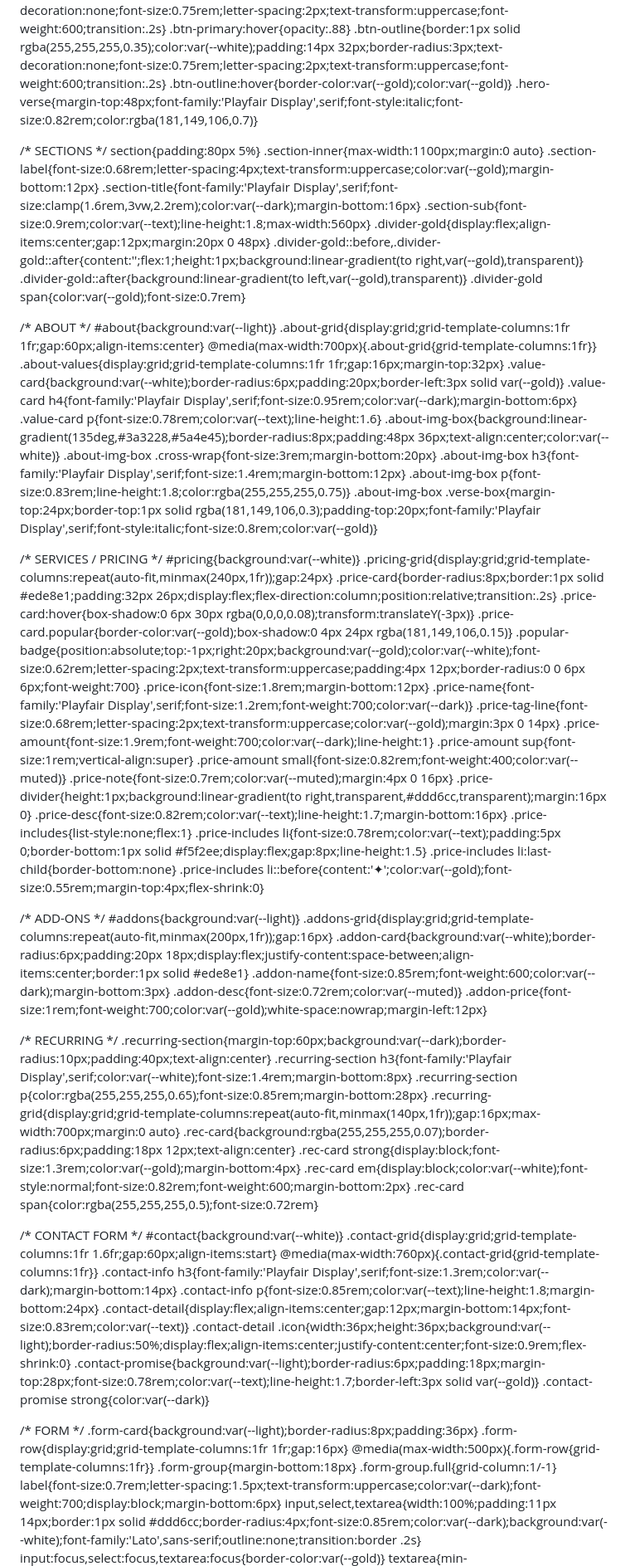
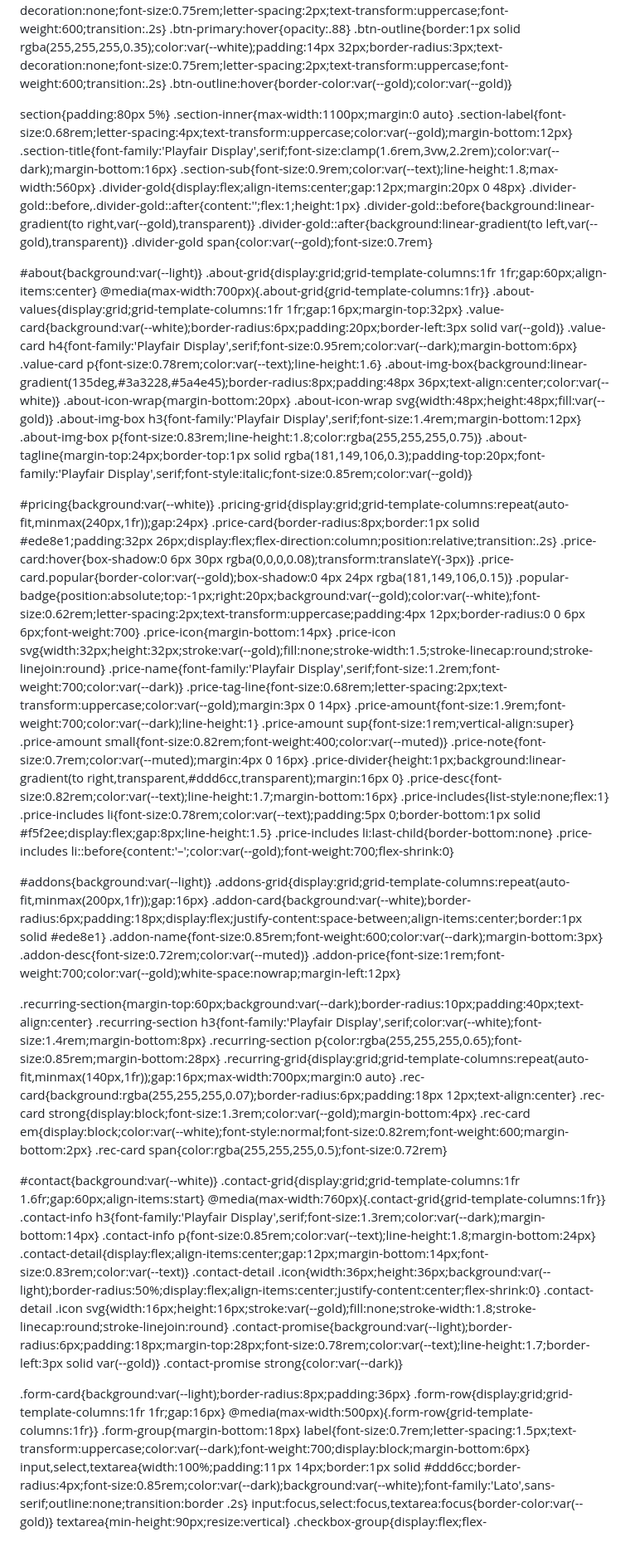
Before and after one commit to redeemedandcleaned/co-website, a Markdown page: README.md, the part around one of its changes. Shown at 83% size. Rendered like a GitHub page; blank space fills up the shorter version.

```diff
--- a/README.md
+++ b/README.md
@@ -41,20 +39,18 @@
   .btn-primary:hover{opacity:.88}
   .btn-outline{border:1px solid rgba(255,255,255,0.35);color:var(--white);padding:14px 32px;border-radius:3px;text-decoration:none;font-size:0.75rem;letter-spacing:2px;text-transform:uppercase;font-weight:600;transition:.2s}
   .btn-outline:hover{border-color:var(--gold);color:var(--gold)}
-  .hero-verse{margin-top:48px;font-family:'Playfair Display',serif;font-style:italic;font-size:0.82rem;color:rgba(181,149,106,0.7)}
 
-  /* SECTIONS */
   section{padding:80px 5%}
   .section-inner{max-width:1100px;margin:0 auto}
   .section-label{font-size:0.68rem;letter-spacing:4px;text-transform:uppercase;color:var(--gold);margin-bottom:12px}
   .section-title{font-family:'Playfair Display',serif;font-size:clamp(1.6rem,3vw,2.2rem);color:var(--dark);margin-bottom:16px}
   .section-sub{font-size:0.9rem;color:var(--text);line-height:1.8;max-width:560px}
   .divider-gold{display:flex;align-items:center;gap:12px;margin:20px 0 48px}
-  .divider-gold::before,.divider-gold::after{content:'';flex:1;height:1px;background:linear-gradient(to right,var(--gold),transparent)}
+  .divider-gold::before,.divider-gold::after{content:'';flex:1;height:1px}
+  .divider-gold::before{background:linear-gradient(to right,var(--gold),transparent)}
   .divider-gold::after{background:linear-gradient(to left,var(--gold),transparent)}
   .divider-gold span{color:var(--gold);font-size:0.7rem}
 
-  /* ABOUT */
   #about{background:var(--light)}
   .about-grid{display:grid;grid-template-columns:1fr 1fr;gap:60px;align-items:center}
   @media(max-width:700px){.about-grid{grid-template-columns:1fr}}
@@ -63,19 +59,20 @@
   .value-card h4{font-family:'Playfair Display',serif;font-size:0.95rem;color:var(--dark);margin-bottom:6px}
   .value-card p{font-size:0.78rem;color:var(--text);line-height:1.6}
   .about-img-box{background:linear-gradient(135deg,#3a3228,#5a4e45);border-radius:8px;padding:48px 36px;text-align:center;color:var(--white)}
-  .about-img-box .cross-wrap{font-size:3rem;margin-bottom:20px}
+  .about-icon-wrap{margin-bottom:20px}
+  .about-icon-wrap svg{width:48px;height:48px;fill:var(--gold)}
   .about-img-box h3{font-family:'Playfair Display',serif;font-size:1.4rem;margin-bottom:12px}
   .about-img-box p{font-size:0.83rem;line-height:1.8;color:rgba(255,255,255,0.75)}
-  .about-img-box .verse-box{margin-top:24px;border-top:1px solid rgba(181,149,106,0.3);padding-top:20px;font-family:'Playfair Display',serif;font-style:italic;font-size:0.8rem;color:var(--gold)}
+  .about-tagline{margin-top:24px;border-top:1px solid rgba(181,149,106,0.3);padding-top:20px;font-family:'Playfair Display',serif;font-style:italic;font-size:0.85rem;color:var(--gold)}
 
-  /* SERVICES / PRICING */
   #pricing{background:var(--white)}
   .pricing-grid{display:grid;grid-template-columns:repeat(auto-fit,minmax(240px,1fr));gap:24px}
   .price-card{border-radius:8px;border:1px solid #ede8e1;padding:32px 26px;display:flex;flex-direction:column;position:relative;transition:.2s}
   .price-card:hover{box-shadow:0 6px 30px rgba(0,0,0,0.08);transform:translateY(-3px)}
   .price-card.popular{border-color:var(--gold);box-shadow:0 4px 24px rgba(181,149,106,0.15)}
   .popular-badge{position:absolute;top:-1px;right:20px;background:var(--gold);color:var(--white);font-size:0.62rem;letter-spacing:2px;text-transform:uppercase;padding:4px 12px;border-radius:0 0 6px 6px;font-weight:700}
-  .price-icon{font-size:1.8rem;margin-bottom:12px}
+  .price-icon{margin-bottom:14px}
+  .price-icon svg{width:32px;height:32px;stroke:var(--gold);fill:none;stroke-width:1.5;stroke-linecap:round;stroke-linejoin:round}
   .price-name{font-family:'Playfair Display',serif;font-size:1.2rem;font-weight:700;color:var(--dark)}
   .price-tag-line{font-size:0.68rem;letter-spacing:2px;text-transform:uppercase;color:var(--gold);margin:3px 0 14px}
   .price-amount{font-size:1.9rem;font-weight:700;color:var(--dark);line-height:1}
@@ -87,17 +84,15 @@
   .price-includes{list-style:none;flex:1}
   .price-includes li{font-size:0.78rem;color:var(--text);padding:5px 0;border-bottom:1px solid #f5f2ee;display:flex;gap:8px;line-height:1.5}
   .price-includes li:last-child{border-bottom:none}
-  .price-includes li::before{content:'✦';color:var(--gold);font-size:0.55rem;margin-top:4px;flex-shrink:0}
+  .price-includes li::before{content:'–';color:var(--gold);font-weight:700;flex-shrink:0}
 
-  /* ADD-ONS */
   #addons{background:var(--light)}
   .addons-grid{display:grid;grid-template-columns:repeat(auto-fit,minmax(200px,1fr));gap:16px}
-  .addon-card{background:var(--white);border-radius:6px;padding:20px 18px;display:flex;justify-content:space-between;align-items:center;border:1px solid #ede8e1}
+  .addon-card{background:var(--white);border-radius:6px;padding:18px;display:flex;justify-content:space-between;align-items:center;border:1px solid #ede8e1}
   .addon-name{font-size:0.85rem;font-weight:600;color:var(--dark);margin-bottom:3px}
   .addon-desc{font-size:0.72rem;color:var(--muted)}
   .addon-price{font-size:1rem;font-weight:700;color:var(--gold);white-space:nowrap;margin-left:12px}
 
-  /* RECURRING */
   .recurring-section{margin-top:60px;background:var(--dark);border-radius:10px;padding:40px;text-align:center}
   .recurring-section h3{font-family:'Playfair Display',serif;color:var(--white);font-size:1.4rem;margin-bottom:8px}
   .recurring-section p{color:rgba(255,255,255,0.65);font-size:0.85rem;margin-bottom:28px}
@@ -107,23 +102,21 @@
   .rec-card em{display:block;color:var(--white);font-style:normal;font-size:0.82rem;font-weight:600;margin-bottom:2px}
   .rec-card span{color:rgba(255,255,255,0.5);font-size:0.72rem}
 
-  /* CONTACT FORM */
   #contact{background:var(--white)}
   .contact-grid{display:grid;grid-template-columns:1fr 1.6fr;gap:60px;align-items:start}
   @media(max-width:760px){.contact-grid{grid-template-columns:1fr}}
   .contact-info h3{font-family:'Playfair Display',serif;font-size:1.3rem;color:var(--dark);margin-bottom:14px}
   .contact-info p{font-size:0.85rem;color:var(--text);line-height:1.8;margin-bottom:24px}
   .contact-detail{display:flex;align-items:center;gap:12px;margin-bottom:14px;font-size:0.83rem;color:var(--text)}
-  .contact-detail .icon{width:36px;height:36px;background:var(--light);border-radius:50%;display:flex;align-items:center;justify-content:center;font-size:0.9rem;flex-shrink:0}
+  .contact-detail .icon{width:36px;height:36px;background:var(--light);border-radius:50%;display:flex;align-items:center;justify-content:center;flex-shrink:0}
+  .contact-detail .icon svg{width:16px;height:16px;stroke:var(--gold);fill:none;stroke-width:1.8;stroke-linecap:round;stroke-linejoin:round}
   .contact-promise{background:var(--light);border-radius:6px;padding:18px;margin-top:28px;font-size:0.78rem;color:var(--text);line-height:1.7;border-left:3px solid var(--gold)}
   .contact-promise strong{color:var(--dark)}
 
-  /* FORM */
   .form-card{background:var(--light);border-radius:8px;padding:36px}
   .form-row{display:grid;grid-template-columns:1fr 1fr;gap:16px}
   @media(max-width:500px){.form-row{grid-template-columns:1fr}}
   .form-group{margin-bottom:18px}
-  .form-group.full{grid-column:1/-1}
   label{font-size:0.7rem;letter-spacing:1.5px;text-transform:uppercase;color:var(--dark);font-weight:700;display:block;margin-bottom:6px}
   input,select,textarea{width:100%;padding:11px 14px;border:1px solid #ddd6cc;border-radius:4px;font-size:0.85rem;color:var(--dark);background:var(--white);font-family:'Lato',sans-serif;outline:none;transition:border .2s}
   input:focus,select:focus,textarea:focus{border-color:var(--gold)}
```
Also changed, not shown: other parts of README.md (+144 -124 lines).
